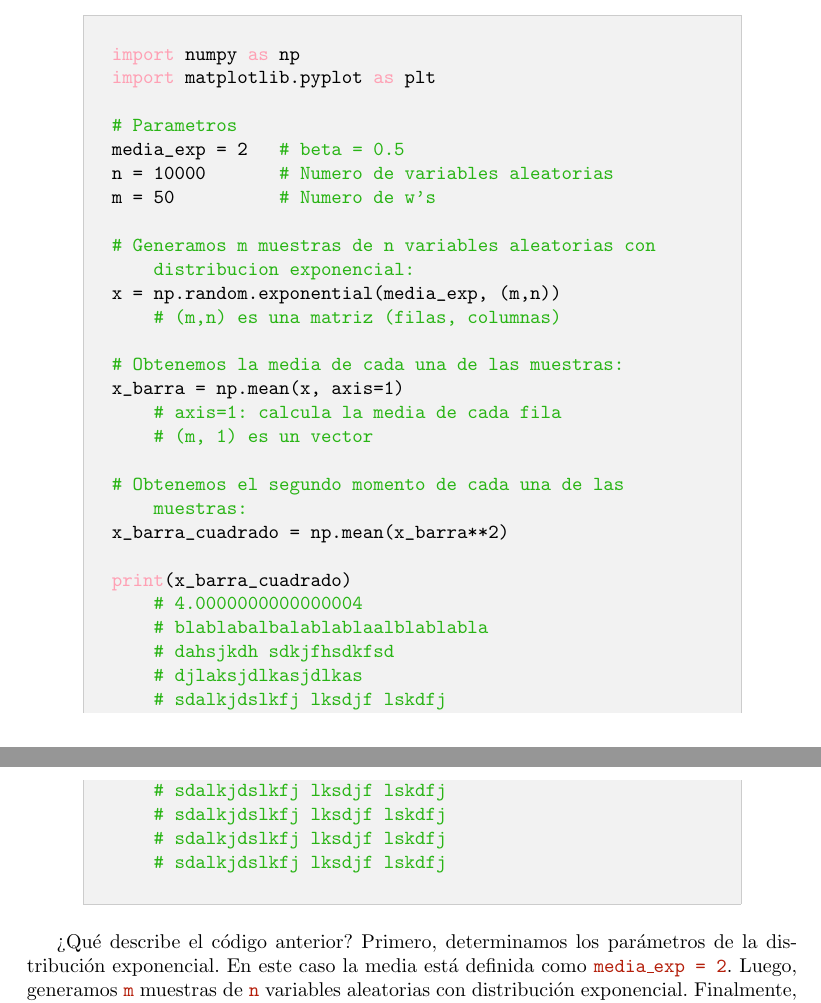
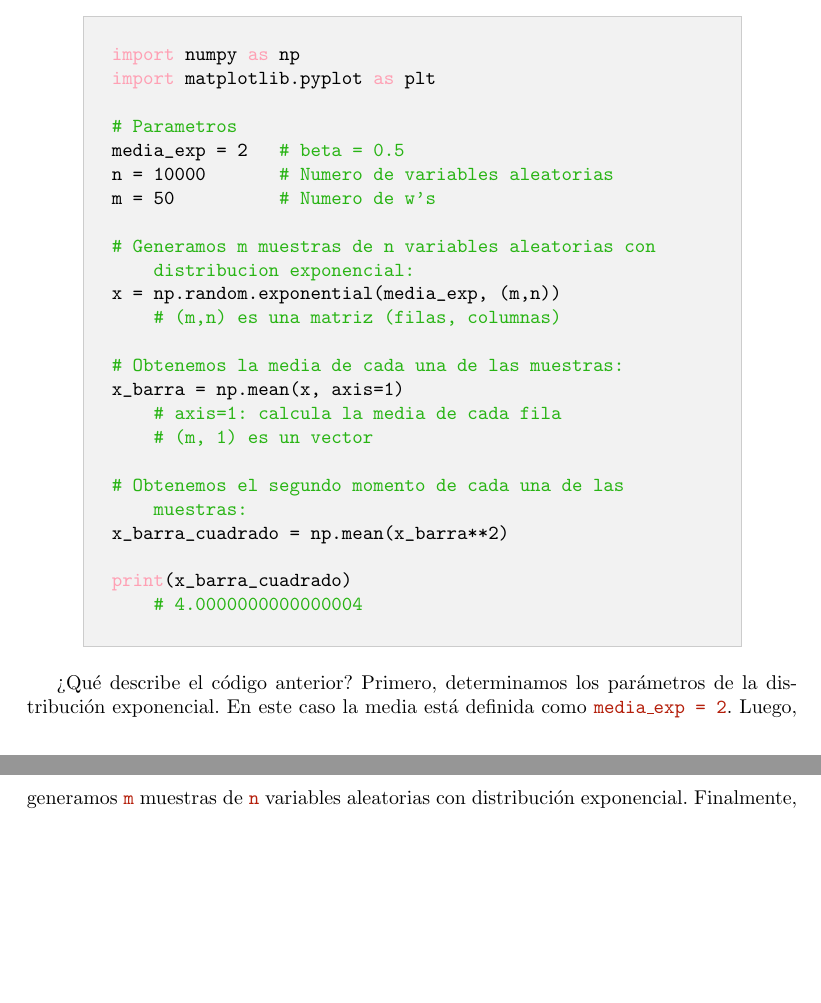
Before and after one commit to Jorge-Antonio-Gomez/tarea-examen-2, a LaTeX document (main/main.tex): two parts of pages 2 and 3 of 3, joined at a grey line, cut so that both start at the same text, the shorter picture padded with empty space. Compiled offline with pdfLaTeX.

Commit message:
Borré todas tus mamadas.

```diff
--- a/main/main.tex
+++ b/main/main.tex
@@ -153,14 +153,6 @@ x_barra_cuadrado = np.mean(x_barra**2)
 
 print(x_barra_cuadrado)
     # 4.0000000000000004
-    # blablabalbalablablaalblablabla
-    # dahsjkdh sdkjfhsdkfsd
-    # djlaksjdlkasjdlkas
-    # sdalkjdslkfj lksdjf lskdfj
-    # sdalkjdslkfj lksdjf lskdfj
-    # sdalkjdslkfj lksdjf lskdfj
-    # sdalkjdslkfj lksdjf lskdfj
-    # sdalkjdslkfj lksdjf lskdfj
 \end{lstlisting}
 
 \vspace*{0.3cm}
```
